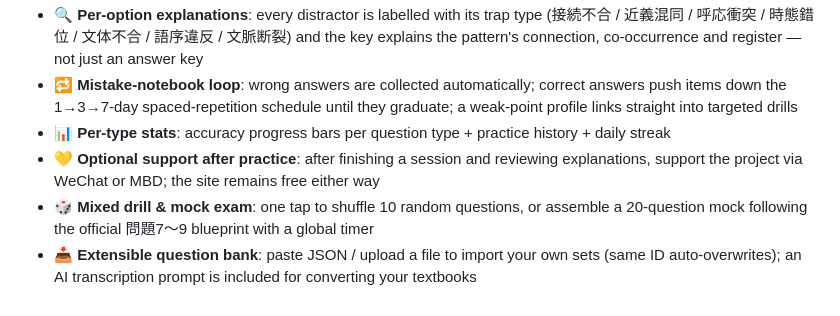
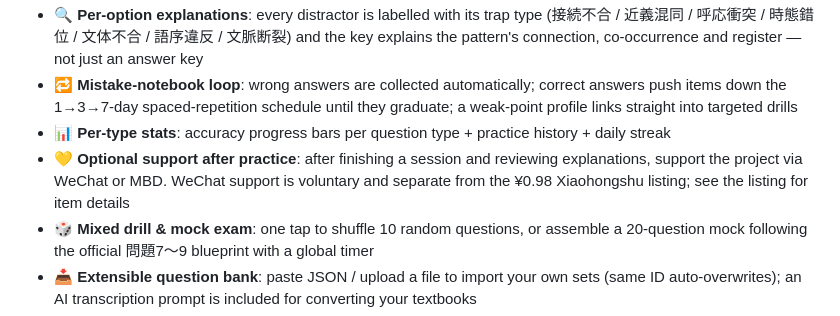
Before and after one commit to Mocas-12/jlpt-n1-Kumitaku, a Markdown page: README.md, the part around the change. GitHub-like rendering.

Commit message:
Clarify English support and product pricing

```diff
--- a/README.md
+++ b/README.md
@@ -45,7 +45,7 @@
 - 🔍 **Per-option explanations**: every distractor is labelled with its trap type (接続不合 / 近義混同 / 呼応衝突 / 時態錯位 / 文体不合 / 語序違反 / 文脈断裂) and the key explains the pattern's connection, co-occurrence and register — not just an answer key
 - 🔁 **Mistake-notebook loop**: wrong answers are collected automatically; correct answers push items down the 1→3→7-day spaced-repetition schedule until they graduate; a weak-point profile links straight into targeted drills
 - 📊 **Per-type stats**: accuracy progress bars per question type + practice history + daily streak
-- 💛 **Optional support after practice**: after finishing a session and reviewing explanations, support the project via WeChat or MBD; the site remains free either way
+- 💛 **Optional support after practice**: after finishing a session and reviewing explanations, support the project via WeChat or MBD. WeChat support is voluntary and separate from the ¥0.98 Xiaohongshu listing; see the listing for item details
 - 🎲 **Mixed drill & mock exam**: one tap to shuffle 10 random questions, or assemble a 20-question mock following the official 問題7〜9 blueprint with a global timer
 - 📥 **Extensible question bank**: paste JSON / upload a file to import your own sets (same ID auto-overwrites); an AI transcription prompt is included for converting your textbooks
 - 📴 **Installable & offline (PWA)**: web manifest + a minimal service worker — add to home screen and keep drilling with no network
```
